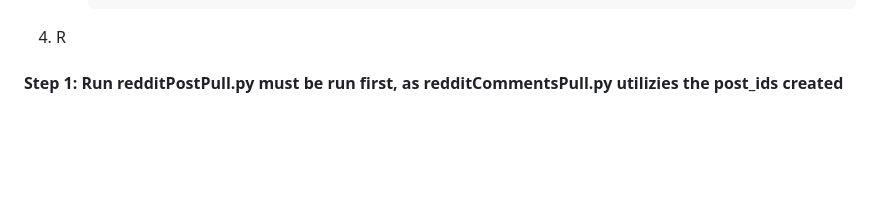
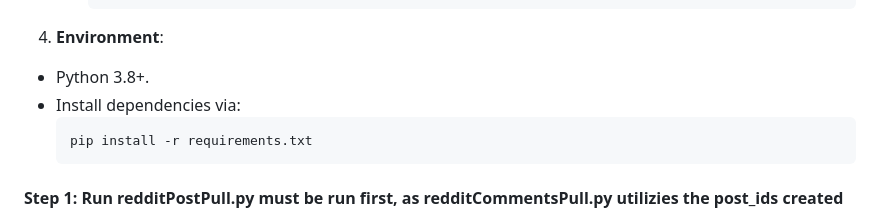
Before and after one commit to The-Policy-Posse/Social_Media_Final, a Markdown page: README.md, the part around the change. Rendered like a GitHub page; blank space fills up the shorter version.

````diff
--- a/README.md
+++ b/README.md
@@ -56,7 +56,12 @@ The `Reddit_Data_Scrapers` folder contains scripts designed for efficient and la
          }
        ]
      }
-4.  R
+4.  **Environment**:
+   - Python 3.8+.
+   - Install dependencies via:
+     ```bash
+     pip install -r requirements.txt
+     ```
 
 
 #### Step 1: Run redditPostPull.py must be run first, as redditCommentsPull.py utilizies the post_ids created
````
